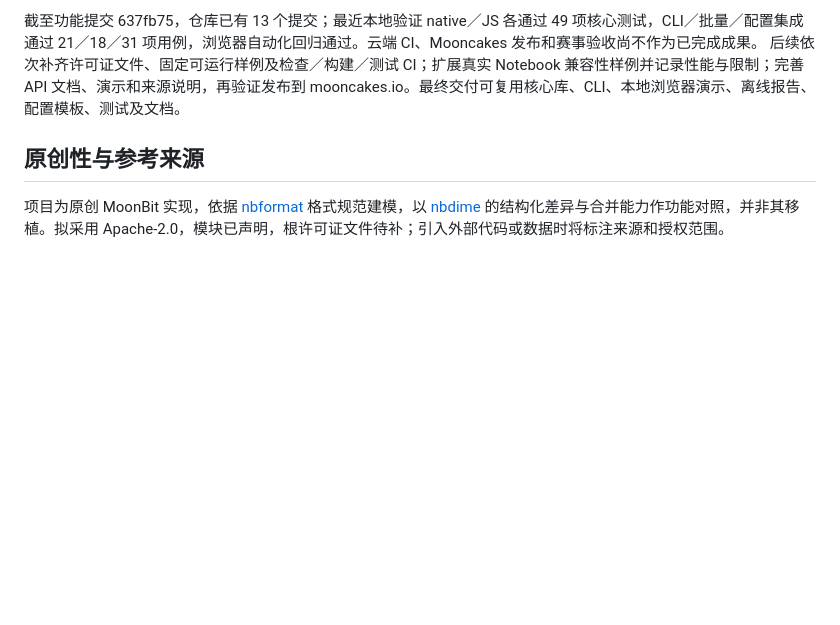
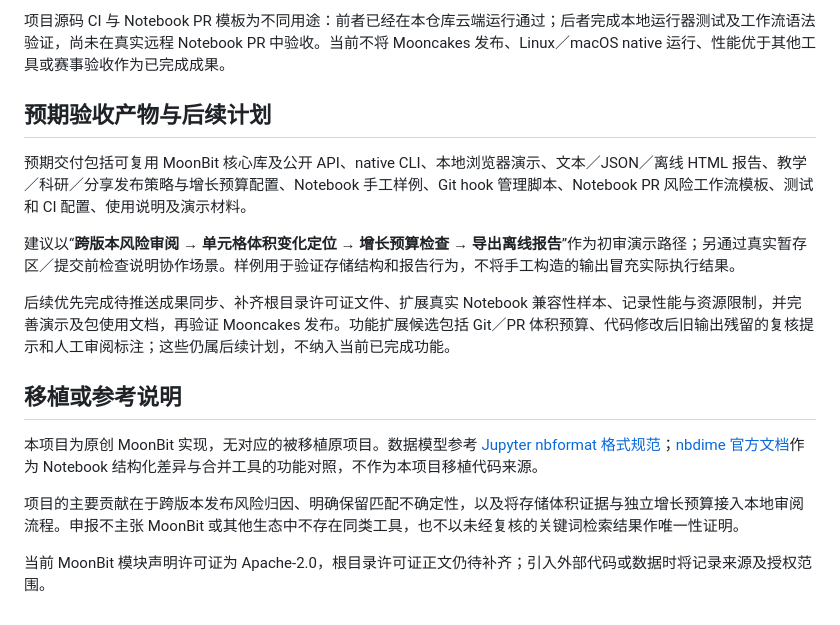
Before and after one commit to Noverberrain/NBInspect, a Markdown page: NBInspect项目申报书.md, the part around one of its changes. Drawn GitHub-style; blank space fills up the shorter version.

```diff
--- a/NBInspect项目申报书.md
+++ b/NBInspect项目申报书.md
@@ -30,7 +50,18 @@ MoonBit 核心统一完成解析、匹配、差异和风险判定，同一策略
 
-截至功能提交 637fb75，仓库已有 13 个提交；最近本地验证 native／JS 各通过 49 项核心测试，CLI／批量／配置集成通过 21／18／31 项用例，浏览器自动化回归通过。云端 CI、Mooncakes 发布和赛事验收尚不作为已完成成果。
-后续依次补齐许可证文件、固定可运行样例及检查／构建／测试 CI；扩展真实 Notebook 兼容性样例并记录性能与限制；完善 API 文档、演示和来源说明，再验证发布到 mooncakes.io。最终交付可复用核心库、CLI、本地浏览器演示、离线报告、配置模板、测试及文档。
+项目源码 CI 与 Notebook PR 模板为不同用途：前者已经在本仓库云端运行通过；后者完成本地运行器测试及工作流语法验证，尚未在真实远程 Notebook PR 中验收。当前不将 Mooncakes 发布、Linux／macOS native 运行、性能优于其他工具或赛事验收作为已完成成果。
 
-## 原创性与参考来源
+## 预期验收产物与后续计划
 
-项目为原创 MoonBit 实现，依据 [nbformat](https://nbformat.readthedocs.io/en/latest/format_description.html) 格式规范建模，以 [nbdime](https://nbdime.readthedocs.io/en/latest/) 的结构化差异与合并能力作功能对照，并非其移植。拟采用 Apache-2.0，模块已声明，根许可证文件待补；引入外部代码或数据时将标注来源和授权范围。
+预期交付包括可复用 MoonBit 核心库及公开 API、native CLI、本地浏览器演示、文本／JSON／离线 HTML 报告、教学／科研／分享发布策略与增长预算配置、Notebook 手工样例、Git hook 管理脚本、Notebook PR 风险工作流模板、测试和 CI 配置、使用说明及演示材料。
+
+建议以“**跨版本风险审阅 → 单元格体积变化定位 → 增长预算检查 → 导出离线报告**”作为初审演示路径；另通过真实暂存区／提交前检查说明协作场景。样例用于验证存储结构和报告行为，不将手工构造的输出冒充实际执行结果。
+
+后续优先完成待推送成果同步、补齐根目录许可证文件、扩展真实 Notebook 兼容性样本、记录性能与资源限制，并完善演示及包使用文档，再验证 Mooncakes 发布。功能扩展候选包括 Git／PR 体积预算、代码修改后旧输出残留的复核提示和人工审阅标注；这些仍属后续计划，不纳入当前已完成功能。
+
+## 移植或参考说明
+
+本项目为原创 MoonBit 实现，无对应的被移植原项目。数据模型参考 [Jupyter nbformat 格式规范](https://nbformat.readthedocs.io/en/latest/format_description.html)；[nbdime 官方文档](https://nbdime.readthedocs.io/en/latest/)作为 Notebook 结构化差异与合并工具的功能对照，不作为本项目移植代码来源。
+
+项目的主要贡献在于跨版本发布风险归因、明确保留匹配不确定性，以及将存储体积证据与独立增长预算接入本地审阅流程。申报不主张 MoonBit 或其他生态中不存在同类工具，也不以未经复核的关键词检索结果作唯一性证明。
+
+当前 MoonBit 模块声明许可证为 Apache-2.0，根目录许可证正文仍待补齐；引入外部代码或数据时将记录来源及授权范围。
```
Also changed, not shown: other parts of NBInspect项目申报书.md (+31 -11 lines).
